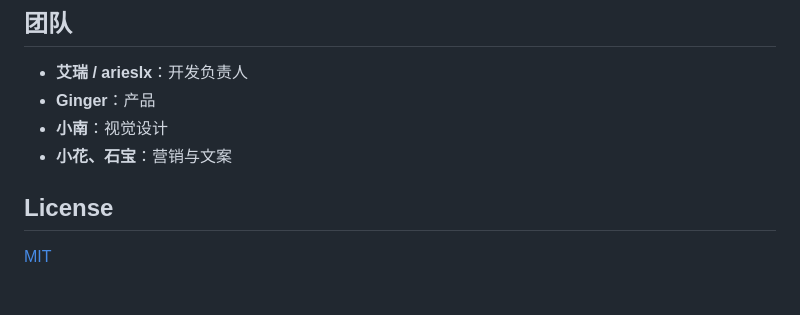
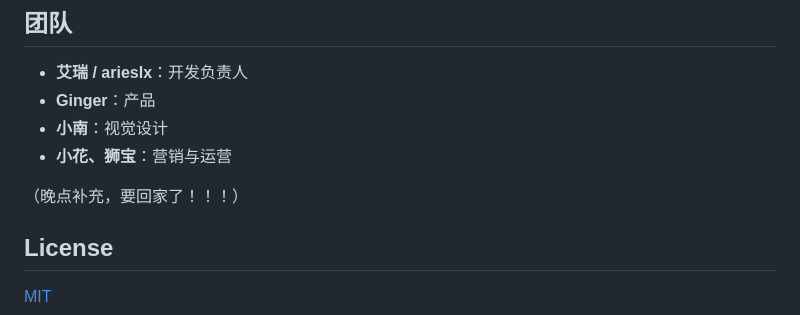
Before and after one commit to arieslx/she-runtime, a Markdown page: README.md, the part around the change. Drawn GitHub-style; blank space fills up the shorter version.

```diff
--- a/README.md
+++ b/README.md
@@ -114,7 +114,9 @@ HealthKit、蓝牙和硬件音频链路需要在 iPhone 真机上体验。
 - **艾瑞 / arieslx**：开发负责人
 - **Ginger**：产品
 - **小南**：视觉设计
-- **小花、石宝**：营销与文案
+- **小花、狮宝**：营销与运营
+
+（晚点补充，要回家了！！！）
 
 ## License
 
```
